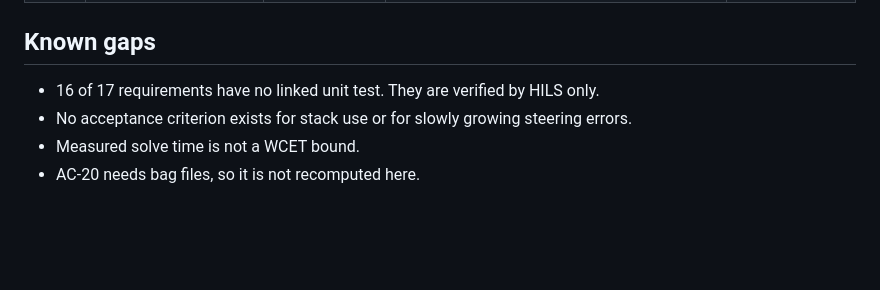
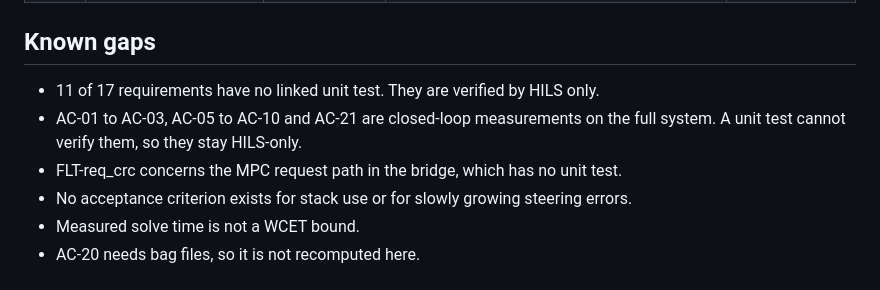
Before and after one commit to eungyun-im/baremetal-nmpc-hils-verification, a Markdown page: docs/traceability.md, the part around one of its changes. Drawn GitHub-style; blank space fills up the shorter version.

```diff
--- a/docs/traceability.md
+++ b/docs/traceability.md
@@ -46,7 +46,9 @@ Data: 468 rows, 397 valid, 78 valid fault-free laps in judged conditions. Summar
 
 ## Known gaps
 
-- 16 of 17 requirements have no linked unit test. They are verified by HILS only.
+- 11 of 17 requirements have no linked unit test. They are verified by HILS only.
+- AC-01 to AC-03, AC-05 to AC-10 and AC-21 are closed-loop measurements on the full system. A unit test cannot verify them, so they stay HILS-only.
+- FLT-req_crc concerns the MPC request path in the bridge, which has no unit test.
 - No acceptance criterion exists for stack use or for slowly growing steering errors.
 - Measured solve time is not a WCET bound.
 - AC-20 needs bag files, so it is not recomputed here.
```
Also changed, not shown: other parts of docs/traceability.md (+5 -5 lines), README.md (+5 -4 lines), docs/img/hero.png, verification/figures/fig15_coverage.png, 7 other files.
